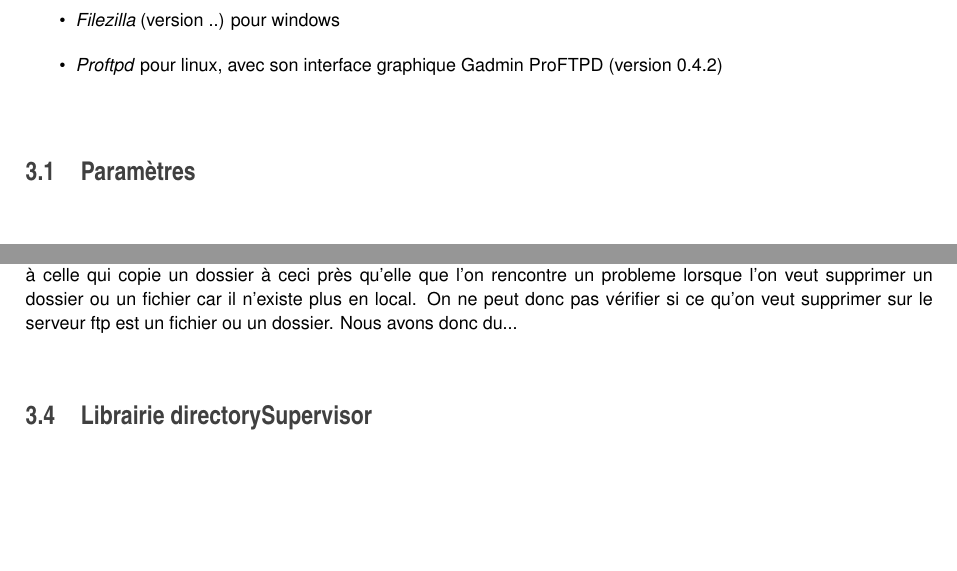
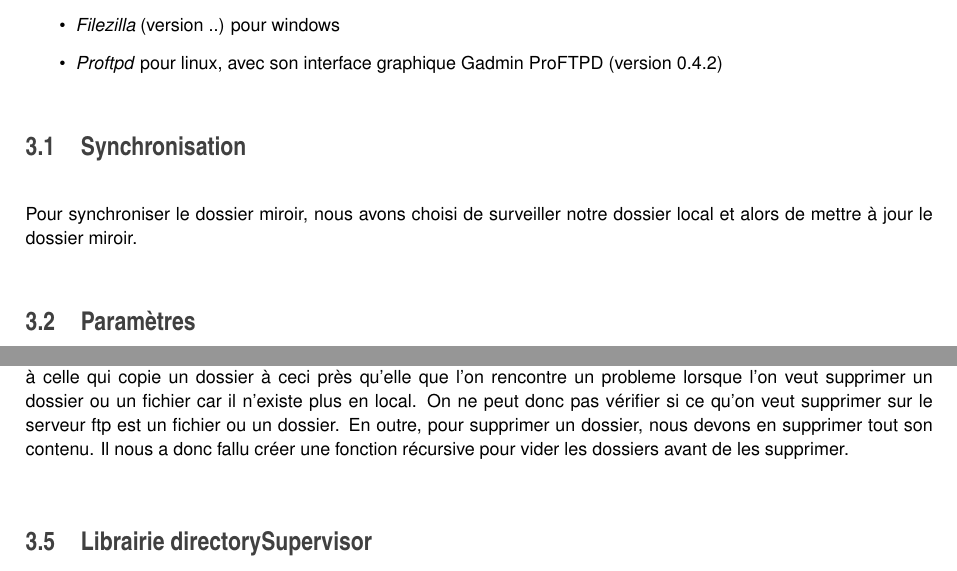
Before and after one commit to nsobczak/rsyncFTP, a LaTeX thesis (Documentation/latex/refman.tex, which reads Documentation/latex/technical.tex): two parts of pages 9 and 10 of 23, joined at a grey line, cut so that both start at the same text, the shorter picture padded with empty space. Compiled offline with pdfLaTeX.

Commit message:
MAJ rapport documentation

```diff
--- a/Documentation/latex/technical.tex
+++ b/Documentation/latex/technical.tex
@@ -5,6 +5,8 @@ Le programme a été testé sur avec les serveurs FTP :
 \item \textit{Proftpd} pour linux, avec son interface graphique Gadmin ProFTPD (version 0.4.2)
 \end{itemize}
 
+\section{Synchronisation}
+Pour synchroniser le dossier miroir, nous avons choisi de surveiller notre dossier local et alors de mettre à jour le dossier miroir.
 
 \section{Paramètres}
 
@@ -52,7 +54,8 @@ Nous pouvons alors executer ces actions pour réaliser des fonctions plus comple
 Nous avons rencontré une difficulté concernant la fonction qui supprime un dossier.
 Elle est un peu similaire à celle qui copie un dossier à ceci près qu'elle que l'on rencontre un probleme lorsque l'on
 veut supprimer un dossier ou un fichier car il n'existe plus en local. On ne peut donc pas vérifier si ce
-qu'on veut supprimer sur le serveur ftp est un fichier ou un dossier. Nous avons donc du...
+qu'on veut supprimer sur le serveur ftp est un fichier ou un dossier. En outre, pour supprimer un dossier, nous devons en supprimer
+tout son contenu. Il nous a donc fallu créer une fonction récursive pour vider les dossiers avant de les supprimer.
 
 
 \section{Librairie directorySupervisor}
```
Also changed, not shown: Documentation/latex/organisation.tex (+3 -3 lines), Documentation/latex/refman.pdf, 4 other files.
